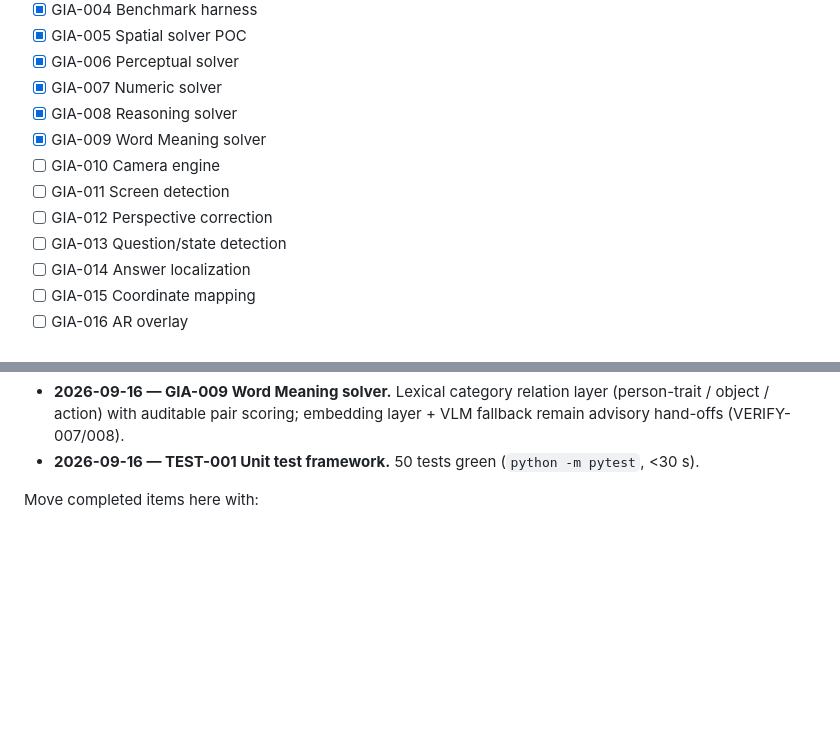
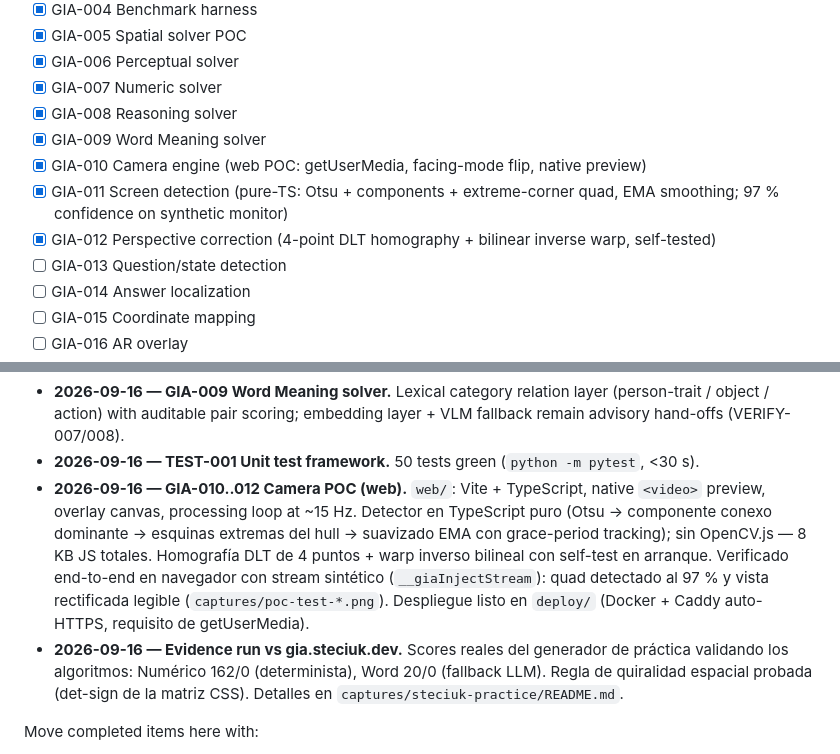
Before and after one commit to Wizarck/GIA-AR-Solver, a Markdown page: TODO.md, 2 parts joined by grey strips. Rendered like a GitHub page; blank space fills up the shorter version.

Commit message:
docs: mark GIA-010..012 complete in TODO

```diff
--- a/TODO.md
+++ b/TODO.md
@@ -20,9 +20,9 @@ unit-tested. Next: camera infrastructure (GIA-010+) and real fixture capture
 - [x] GIA-007 Numeric solver
 - [x] GIA-008 Reasoning solver
 - [x] GIA-009 Word Meaning solver
-- [ ] GIA-010 Camera engine
-- [ ] GIA-011 Screen detection
-- [ ] GIA-012 Perspective correction
+- [x] GIA-010 Camera engine (web POC: getUserMedia, facing-mode flip, native preview)
+- [x] GIA-011 Screen detection (pure-TS: Otsu + components + extreme-corner quad, EMA smoothing; 97 % confidence on synthetic monitor)
+- [x] GIA-012 Perspective correction (4-point DLT homography + bilinear inverse warp, self-tested)
 - [ ] GIA-013 Question/state detection
 - [ ] GIA-014 Answer localization
 - [ ] GIA-015 Coordinate mapping
@@ -179,6 +179,20 @@ bug
   embedding layer + VLM fallback remain advisory hand-offs (VERIFY-007/008).
 - **2026-09-16 — TEST-001 Unit test framework.** 50 tests green
   (`python -m pytest`, <30 s).
+- **2026-09-16 — GIA-010..012 Camera POC (web).** `web/`: Vite + TypeScript,
+  native `<video>` preview, overlay canvas, processing loop at ~15 Hz.
+  Detector en TypeScript puro (Otsu → componente conexo dominante → esquinas
+  extremas del hull → suavizado EMA con grace-period tracking); sin
+  OpenCV.js — 8 KB JS totales. Homografía DLT de 4 puntos + warp inverso
+  bilineal con self-test en arranque. Verificado end-to-end en navegador
+  con stream sintético (`__giaInjectStream`): quad detectado al 97 % y
+  vista rectificada legible (`captures/poc-test-*.png`). Despliegue listo
+  en `deploy/` (Docker + Caddy auto-HTTPS, requisito de getUserMedia).
+- **2026-09-16 — Evidence run vs gia.steciuk.dev.** Scores reales del
+  generador de práctica validando los algoritmos: Numérico 162/0
+  (determinista), Word 20/0 (fallback LLM). Regla de quiralidad espacial
+  probada (det-sign de la matriz CSS). Detalles en
+  `captures/steciuk-practice/README.md`.
 
 Move completed items here with:
 
```
